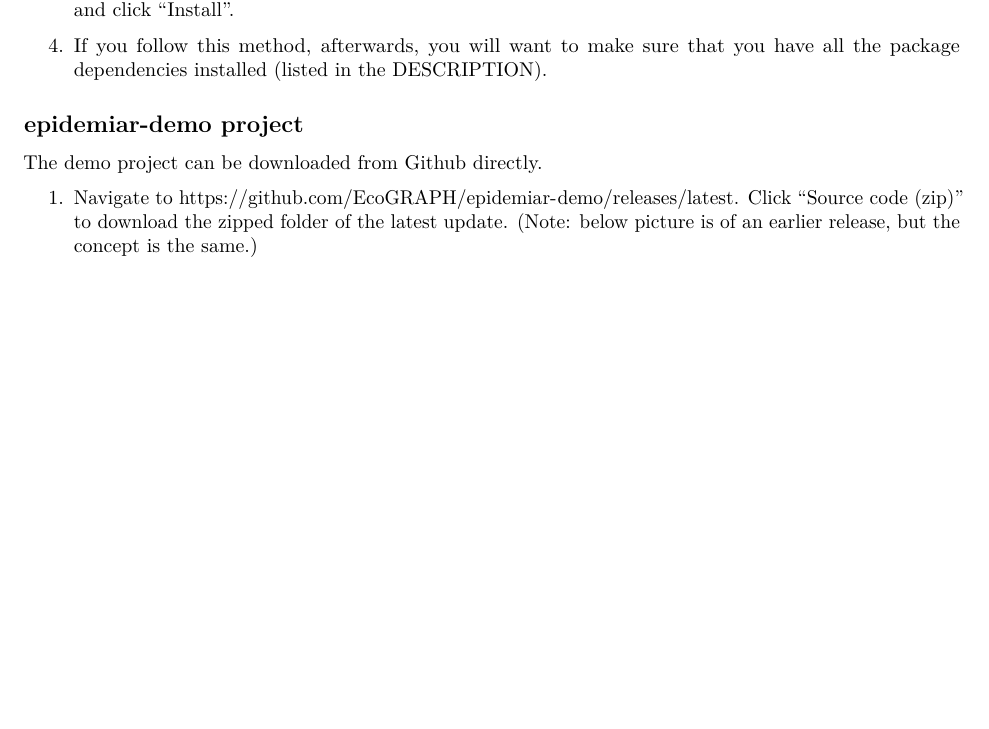
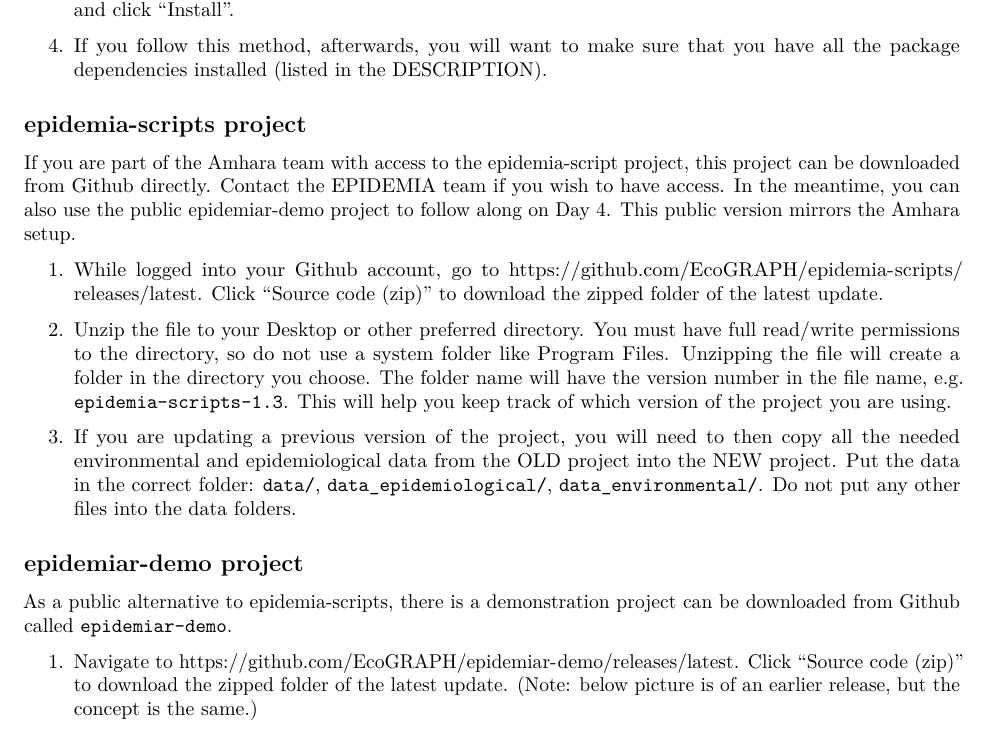
Before and after one commit to EcoGRAPH/r_workshop_epidemia, an R Markdown document (day1a_install.Rmd): part of page 3 of 4, cut so that both start at the same text, the shorter picture padded with empty space. The pictures show the output file day1a_install.pdf that the author committed with the source.

Commit message:
Added split between epidemia-scripts and epidemiar-demo install depending on access.

```diff
--- a/day1a_install.Rmd
+++ b/day1a_install.Rmd
@@ -91,9 +91,20 @@ knitr::include_graphics("images/github_epidemiar_release_v1.1.1.JPG")
 4. If you follow this method, afterwards, you will want to make sure that you have all the package dependencies installed (listed in the DESCRIPTION).
 
 
+## epidemia-scripts project {#epidemia-scripts-project}
+
+If you are part of the Amhara team with access to the epidemia-script project, this project can be downloaded from Github directly. Contact the EPIDEMIA team if you wish to have access. In the meantime, you can also use the public epidemiar-demo project to follow along on Day 4. This public version mirrors the Amhara setup.
+
+1. While logged into your Github account, go to https://github.com/EcoGRAPH/epidemia-scripts/releases/latest. Click "Source code (zip)" to download the zipped folder of the latest update.
+
+2. Unzip the file to your Desktop or other preferred directory. You must have full read/write permissions to the directory, so do not use a system folder like Program Files. Unzipping the file will create a folder in the directory you choose. The folder name will have the version number in the file name, e.g. `epidemia-scripts-1.3`. This will help you keep track of which version of the project you are using.
+
+3. If you are updating a previous version of the project, you will need to then copy all the needed environmental and epidemiological data from the OLD project into the NEW project. Put the data in the correct folder: `data/`, `data_epidemiological/`, `data_environmental/`. Do not put any other files into the data folders.
+
+
 ## epidemiar-demo project {#epidemiar-demo-project}
 
-The demo project can be downloaded from Github directly.
+As a public alternative to epidemia-scripts, there is a demonstration project can be downloaded from Github called `epidemiar-demo`.
 
 1. Navigate to https://github.com/EcoGRAPH/epidemiar-demo/releases/latest. Click "Source code (zip)" to download the zipped folder of the latest update. (Note: below picture is of an earlier release, but the concept is the same.)
 
```
Also changed, not shown: day1a_install.pdf.
